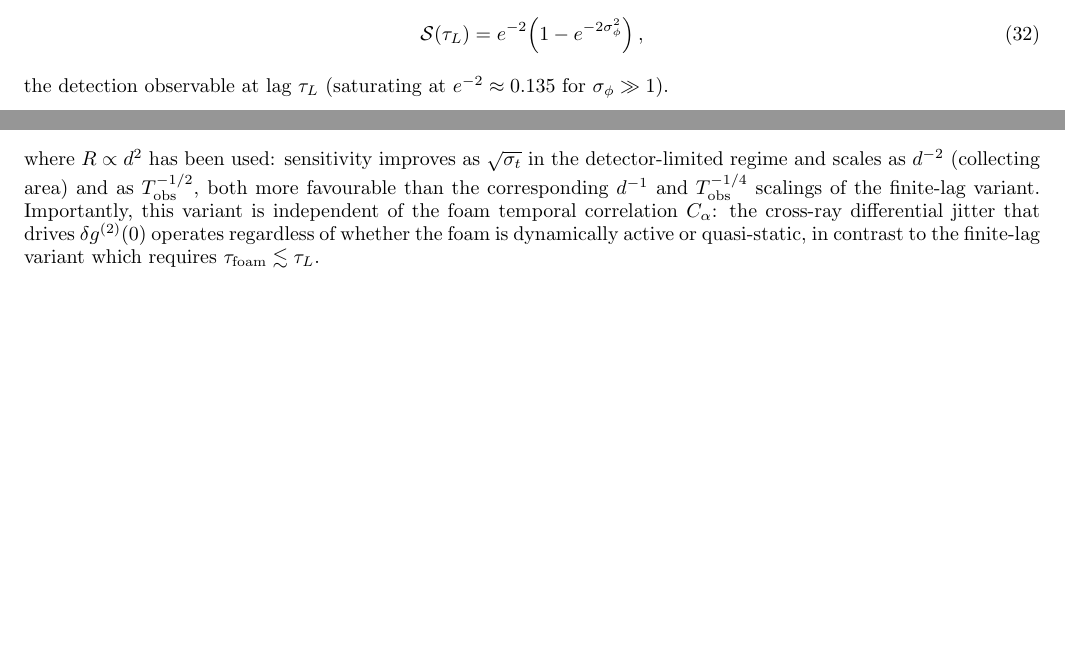
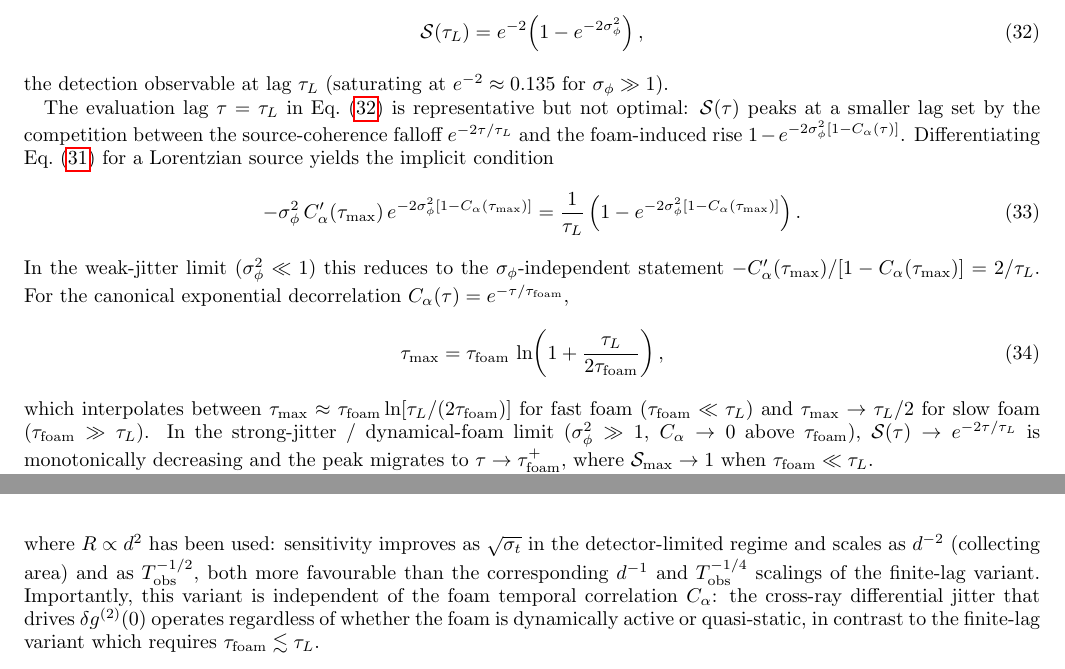
Before and after one commit to AlexGKim/foam, a LaTeX paper (docs/paper.tex): two parts of pages 8 and 13 of 19 before the commit and two parts of pages 8 and 14 of 19 after it, joined at a grey line, cut so that both start at the same text, the shorter picture padded with empty space. Compiled offline with pdfLaTeX.

Commit message:
Add derivation of S(τ) maximum for Lorentzian sources
Section "Explicit Form and Properties in the Narrow-Band Limit":
- Insert paragraph after Eq. (22) / eq:Stc explaining that the
  evaluation lag τ=τ_L is representative but not optimal.
- Derive implicit extremum condition (Eq. eq:taumax_general) by
  differentiating S(τ) = |g^(1)_src(τ)|^2·(1-e^{-2σ_φ²[1-C_α(τ)]}).
- Weak-jitter limit: τ_max independent of σ_φ²,
  -C_α'(τ_max)/[1-C_α(τ_max)] = 2/τ_L.
- Closed form for exponential C_α (Eq. eq:taumax_exp):
  τ_max = τ_foam · ln(1 + τ_L/(2τ_foam))
  interpolating between fast-foam and slow-foam limits.
- Strong-jitter / dynamical-foam limit: monotonic decay,
  peak migrates to τ_foam⁺.
- Numerical verification: weak-jitter prediction matches
  scipy.optimize.minimize_scalar to <1%.

Co-Authored-By: Claude Haiku 4.5 <noreply@anthropic.com>

```diff
--- a/docs/paper.tex
+++ b/docs/paper.tex
@@ -773,6 +773,31 @@ dynamical limit $C_\alpha\to 0$, Eq.~\eqref{eq:Sexplicit} reduces to
   \label{eq:Stc}
 \end{equation}
 the detection observable at lag $\tau_L$ (saturating at $e^{-2}\approx 0.135$ for $\sigma_\phi\gg 1$).
+
+The evaluation lag $\tau=\tau_L$ in Eq.~\eqref{eq:Stc} is representative but
+not optimal: $\mathcal{S}(\tau)$ peaks at a smaller lag set by the competition
+between the source-coherence falloff $e^{-2\tau/\tau_L}$ and the foam-induced
+rise $1-e^{-2\sigma_\phi^2[1-C_\alpha(\tau)]}$. Differentiating
+Eq.~\eqref{eq:Sexplicit} for a Lorentzian source yields the implicit condition
+\begin{equation}
+  -\sigma_\phi^2\,C_\alpha'(\tau_{\max})\,e^{-2\sigma_\phi^2[1-C_\alpha(\tau_{\max})]}
+  = \frac{1}{\tau_L}\left(1-e^{-2\sigma_\phi^2[1-C_\alpha(\tau_{\max})]}\right).
+  \label{eq:taumax_general}
+\end{equation}
+In the weak-jitter limit ($\sigma_\phi^2\ll 1$) this reduces to the
+$\sigma_\phi$-independent statement $-C_\alpha'(\tau_{\max})/[1-C_\alpha(\tau_{\max})]=2/\tau_L$.
+For the canonical exponential decorrelation $C_\alpha(\tau)=e^{-\tau/\tau_{\rm foam}}$,
+\begin{equation}
+  \tau_{\max} = \tau_{\rm foam}\,\ln\!\left(1+\frac{\tau_L}{2\tau_{\rm foam}}\right),
+  \label{eq:taumax_exp}
+\end{equation}
+which interpolates between $\tau_{\max}\approx \tau_{\rm foam}\ln[\tau_L/(2\tau_{\rm foam})]$
+for fast foam ($\tau_{\rm foam}\ll\tau_L$) and $\tau_{\max}\to\tau_L/2$ for slow
+foam ($\tau_{\rm foam}\gg\tau_L$). In the strong-jitter / dynamical-foam
+limit ($\sigma_\phi^2\gg 1$, $C_\alpha\to 0$ above $\tau_{\rm foam}$),
+$\mathcal{S}(\tau)\to e^{-2\tau/\tau_L}$ is monotonically decreasing and the
+peak migrates to $\tau\to\tau_{\rm foam}^+$, where $\mathcal{S}_{\max}\to 1$
+when $\tau_{\rm foam}\ll\tau_L$.
 % ==============================================================
 \section{Extended Sources: Transverse Foam Coherence}
 \label{sec:extended}
```
Also changed, not shown: docs/paper.pdf.
